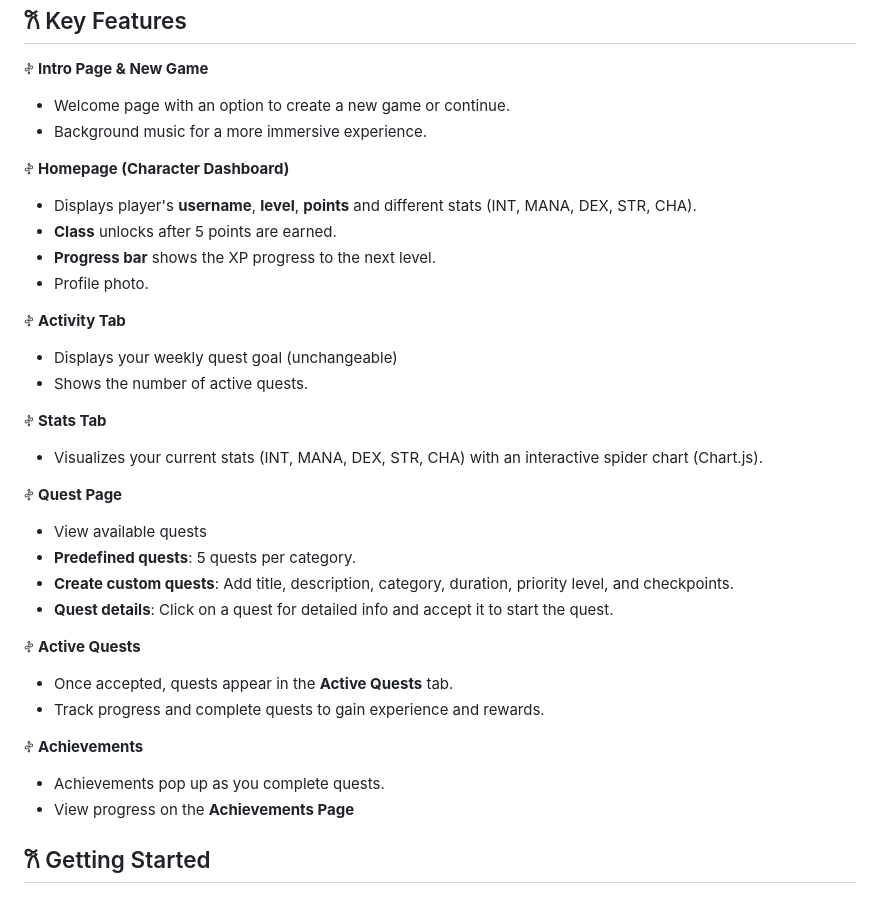
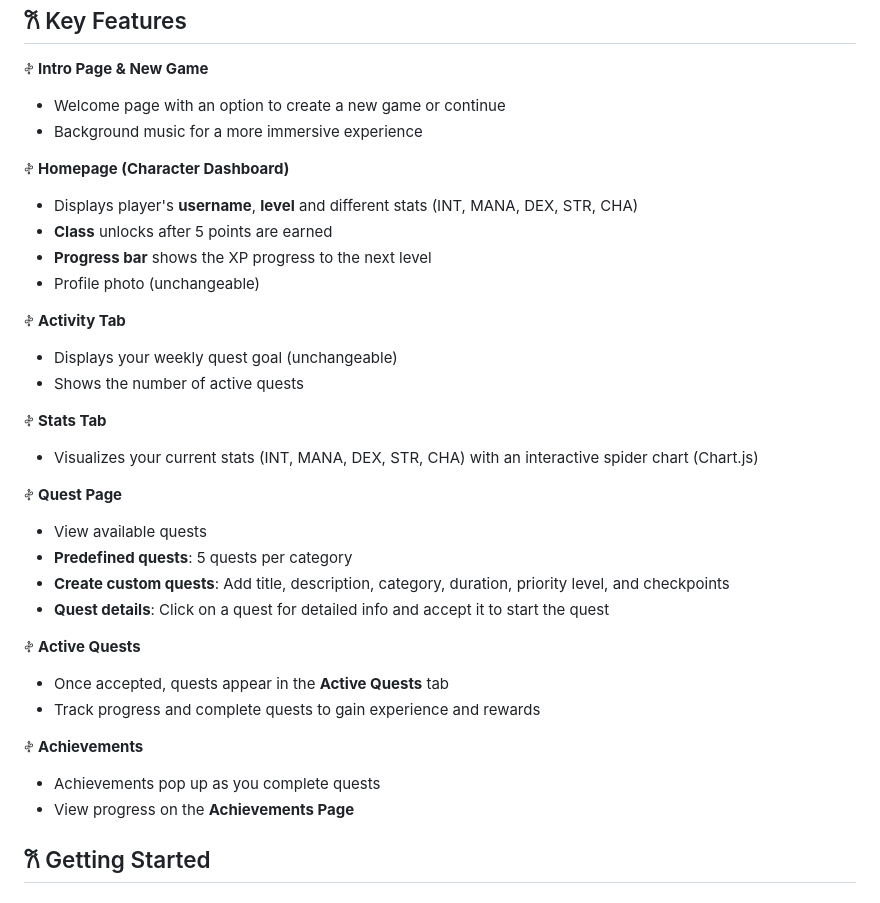
Before and after one commit to SaskaPetrovic/To-Do-Quest-Enhanced, a Markdown page: README.md, the part around one of its changes. Rendered like a GitHub page.

```diff
--- a/README.md
+++ b/README.md
@@ -67,34 +67,34 @@ The project provides a dynamic and engaging way to manage tasks, set priorities,
 <h2 name="key-features">𐙚 Key Features </h2>
 
 𖤝 **Intro Page & New Game**
-- Welcome page with an option to create a new game or continue.
-- Background music for a more immersive experience.
+- Welcome page with an option to create a new game or continue
+- Background music for a more immersive experience
 
 𖤝 **Homepage (Character Dashboard)**
-- Displays player's **username**, **level**, **points** and different stats (INT, MANA, DEX, STR, CHA).
-- **Class** unlocks after 5 points are earned.
-- **Progress bar** shows the XP progress to the next level.
-- Profile photo.
+- Displays player's **username**, **level** and different stats (INT, MANA, DEX, STR, CHA)
+- **Class** unlocks after 5 points are earned
+- **Progress bar** shows the XP progress to the next level
+- Profile photo (unchangeable)
 
 𖤝 **Activity Tab**
 - Displays your weekly quest goal (unchangeable)
-- Shows the number of active quests.
+- Shows the number of active quests
 
 𖤝 **Stats Tab**
-- Visualizes your current stats (INT, MANA, DEX, STR, CHA) with an interactive spider chart (Chart.js).
+- Visualizes your current stats (INT, MANA, DEX, STR, CHA) with an interactive spider chart (Chart.js)
 
 𖤝 **Quest Page**
 - View available quests
-- **Predefined quests**: 5 quests per category.
-- **Create custom quests**: Add title, description, category, duration, priority level, and checkpoints.
-- **Quest details**: Click on a quest for detailed info and accept it to start the quest.
+- **Predefined quests**: 5 quests per category
+- **Create custom quests**: Add title, description, category, duration, priority level, and checkpoints
+- **Quest details**: Click on a quest for detailed info and accept it to start the quest
 
 𖤝 **Active Quests**
-- Once accepted, quests appear in the **Active Quests** tab.
-- Track progress and complete quests to gain experience and rewards.
+- Once accepted, quests appear in the **Active Quests** tab
+- Track progress and complete quests to gain experience and rewards
 
 𖤝 **Achievements**
-- Achievements pop up as you complete quests.
+- Achievements pop up as you complete quests
 - View progress on the **Achievements Page**
 
 </br>
```
Also changed, not shown: other parts of README.md (+6 -6 lines).
